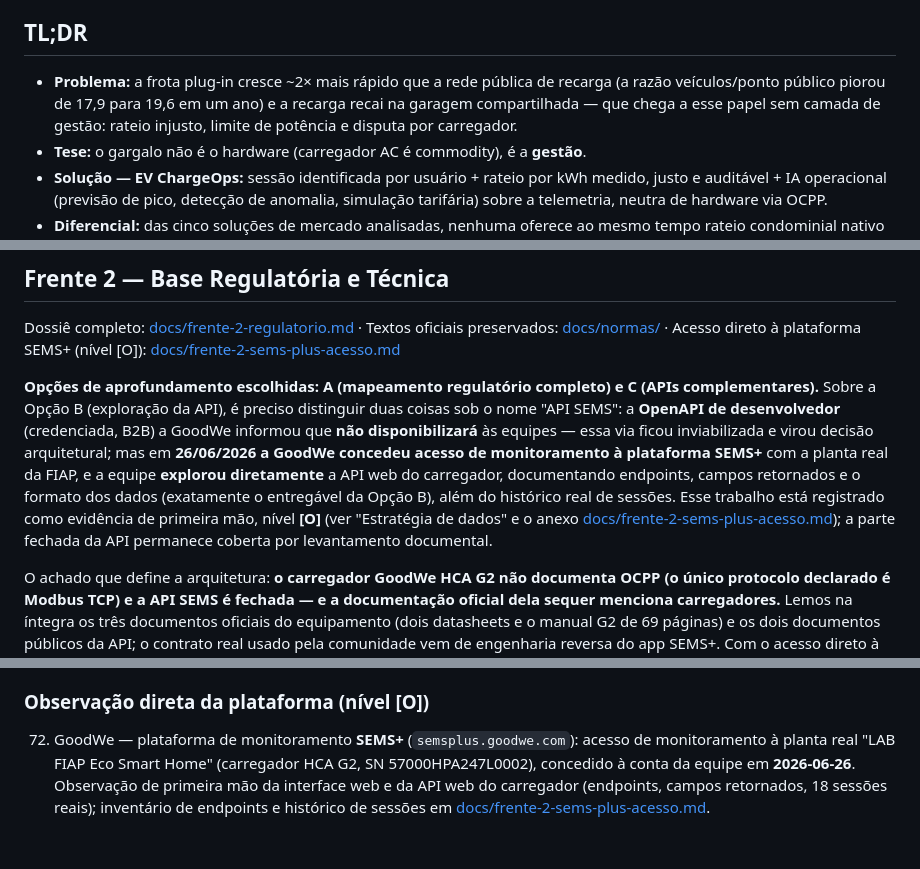
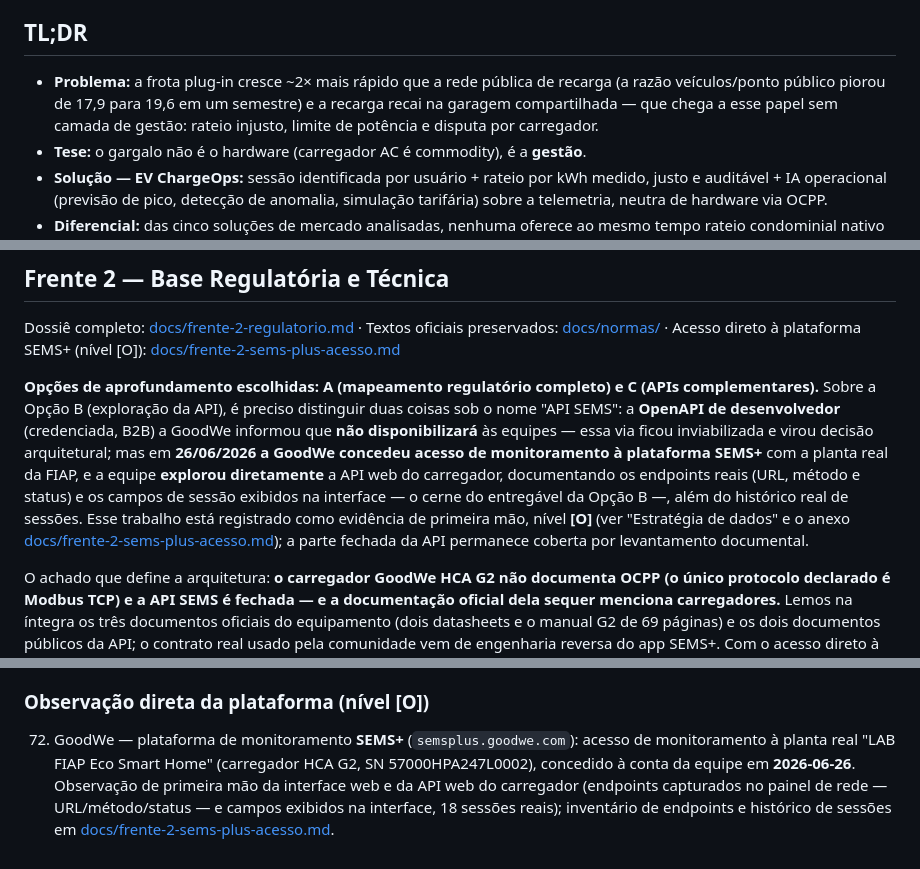
Before and after one commit to iurileao-hub/challenge-2026, a Markdown page: README.md, 3 parts joined by grey strips. GitHub-like rendering.

Commit message:
docs: ajustes da 2ª auditoria (coerência pós-integração)
- Frente 3 (rateio): a hipótese da taxa fixa deixa de ser tratada como
  evento futuro ("o roteiro vai testar") e passa a citar o resultado real
  da pesquisa já integrada (survey, 12 respondentes: 5 justo / 2 ressalvas
  / 2 injusto / 2 não sei; crítica do R4) — análogo à correção das entrevistas
  que faltava neste canto do dossiê.
- TL;DR (README): corrige o período da piora da razão veículos/ponto
  (17,9→19,6) de "em um ano" para "em um semestre", alinhando ao corpo
  (linha 28) e ao dossiê (ago/2025→fev/2026).
- Evidência [O] (README corpo + fonte 72): precisa o fraseado para refletir
  o anexo — endpoints (URL/método/status) e campos exibidos na interface,
  sem "formato dos dados", que sugeria inspeção de payload JSON não feita.
- Frente 1 (tabela de mercado): a limitação "single-user" do Wallbox passa
  a citar o posicionamento da própria fabricante (Pulsar Pro), separando-a
  da parte que é análise da equipe (asterisco).

Co-Authored-By: Claude Opus 4.8 (1M context) <noreply@anthropic.com>
Claude-Session: https://claude.ai/code/session_01EFT1AcVwhgnh49VZc6TcoM

```diff
--- a/README.md
+++ b/README.md
@@ -6,7 +6,7 @@ Este README é a síntese do trabalho da equipe. Cada frente de pesquisa tem um
 
 ## TL;DR
 
-- **Problema:** a frota plug-in cresce ~2× mais rápido que a rede pública de recarga (a razão veículos/ponto público piorou de 17,9 para 19,6 em um ano) e a recarga recai na garagem compartilhada — que chega a esse papel sem camada de gestão: rateio injusto, limite de potência e disputa por carregador.
+- **Problema:** a frota plug-in cresce ~2× mais rápido que a rede pública de recarga (a razão veículos/ponto público piorou de 17,9 para 19,6 em um semestre) e a recarga recai na garagem compartilhada — que chega a esse papel sem camada de gestão: rateio injusto, limite de potência e disputa por carregador.
 - **Tese:** o gargalo não é o hardware (carregador AC é commodity), é a **gestão**.
 - **Solução — EV ChargeOps:** sessão identificada por usuário + rateio por kWh medido, justo e auditável + IA operacional (previsão de pico, detecção de anomalia, simulação tarifária) sobre a telemetria, neutra de hardware via OCPP.
 - **Diferencial:** das cinco soluções de mercado analisadas, nenhuma oferece ao mesmo tempo rateio condominial nativo do Brasil, neutralidade de hardware (OCPP) e IA operacional — essa interseção vazia é o posicionamento.
@@ -47,7 +47,7 @@ Na análise de mercado (Opção A), mapeamos cinco soluções em quadrantes dife
 
 Dossiê completo: [docs/frente-2-regulatorio.md](docs/frente-2-regulatorio.md) · Textos oficiais preservados: [docs/normas/](docs/normas/) · Acesso direto à plataforma SEMS+ (nível [O]): [docs/frente-2-sems-plus-acesso.md](docs/frente-2-sems-plus-acesso.md)
 
-**Opções de aprofundamento escolhidas: A (mapeamento regulatório completo) e C (APIs complementares).** Sobre a Opção B (exploração da API), é preciso distinguir duas coisas sob o nome "API SEMS": a **OpenAPI de desenvolvedor** (credenciada, B2B) a GoodWe informou que **não disponibilizará** às equipes — essa via ficou inviabilizada e virou decisão arquitetural; mas em **26/06/2026 a GoodWe concedeu acesso de monitoramento à plataforma SEMS+** com a planta real da FIAP, e a equipe **explorou diretamente** a API web do carregador, documentando endpoints, campos retornados e o formato dos dados (exatamente o entregável da Opção B), além do histórico real de sessões. Esse trabalho está registrado como evidência de primeira mão, nível **[O]** (ver "Estratégia de dados" e o anexo [docs/frente-2-sems-plus-acesso.md](docs/frente-2-sems-plus-acesso.md)); a parte fechada da API permanece coberta por levantamento documental.
+**Opções de aprofundamento escolhidas: A (mapeamento regulatório completo) e C (APIs complementares).** Sobre a Opção B (exploração da API), é preciso distinguir duas coisas sob o nome "API SEMS": a **OpenAPI de desenvolvedor** (credenciada, B2B) a GoodWe informou que **não disponibilizará** às equipes — essa via ficou inviabilizada e virou decisão arquitetural; mas em **26/06/2026 a GoodWe concedeu acesso de monitoramento à plataforma SEMS+** com a planta real da FIAP, e a equipe **explorou diretamente** a API web do carregador, documentando os endpoints reais (URL, método e status) e os campos de sessão exibidos na interface — o cerne do entregável da Opção B —, além do histórico real de sessões. Esse trabalho está registrado como evidência de primeira mão, nível **[O]** (ver "Estratégia de dados" e o anexo [docs/frente-2-sems-plus-acesso.md](docs/frente-2-sems-plus-acesso.md)); a parte fechada da API permanece coberta por levantamento documental.
 
 O achado que define a arquitetura: **o carregador GoodWe HCA G2 não documenta OCPP (o único protocolo declarado é Modbus TCP) e a API SEMS é fechada — e a documentação oficial dela sequer menciona carregadores.** Lemos na íntegra os três documentos oficiais do equipamento (dois datasheets e o manual G2 de 69 páginas) e os dois documentos públicos da API; o contrato real usado pela comunidade vem de engenharia reversa do app SEMS+. Com o acesso direto à plataforma SEMS+ concedido em 26/06/2026 (planta real da FIAP), refinamos o diagnóstico: as sessões encerradas e o campo de cartão **existem** na API web — mas é API privada não-contratual, o RFID chegou em auto-start (sem vínculo a pessoa) e não há exportação estruturada de recarga. Conclusão de engenharia: ancorar a plataforma nessa API seria construir sobre areia; a resposta é uma camada de ingestão plugável que normaliza qualquer fonte para um modelo interno OCPP-compatível. Documentamos também o que cada interface do HCA G2 permite (RFID como chave de atribuição de sessão, LAN/Wi-Fi para telemetria, RS-485 para medidor MID certificado, Bluetooth para comissionamento) e o achado positivo: a medição certificada via RS-485 é a fonte de kWh com lastro metrológico que um rateio contestável em assembleia exige.
 
@@ -233,4 +233,4 @@ Todas as fontes abaixo foram efetivamente consultadas pela equipe, com acesso ve
 
 ### Observação direta da plataforma (nível [O])
 
-72. GoodWe — plataforma de monitoramento **SEMS+** (`semsplus.goodwe.com`): acesso de monitoramento à planta real "LAB FIAP Eco Smart Home" (carregador HCA G2, SN 57000HPA247L0002), concedido à conta da equipe em **2026-06-26**. Observação de primeira mão da interface web e da API web do carregador (endpoints, campos retornados, 18 sessões reais); inventário de endpoints e histórico de sessões em [docs/frente-2-sems-plus-acesso.md](docs/frente-2-sems-plus-acesso.md).
+72. GoodWe — plataforma de monitoramento **SEMS+** (`semsplus.goodwe.com`): acesso de monitoramento à planta real "LAB FIAP Eco Smart Home" (carregador HCA G2, SN 57000HPA247L0002), concedido à conta da equipe em **2026-06-26**. Observação de primeira mão da interface web e da API web do carregador (endpoints capturados no painel de rede — URL/método/status — e campos exibidos na interface, 18 sessões reais); inventário de endpoints e histórico de sessões em [docs/frente-2-sems-plus-acesso.md](docs/frente-2-sems-plus-acesso.md).
```
Also changed, not shown: docs/frente-1-contexto.md (+1 -1 lines), docs/frente-3-arquitetura.md (+1 -1 lines).
